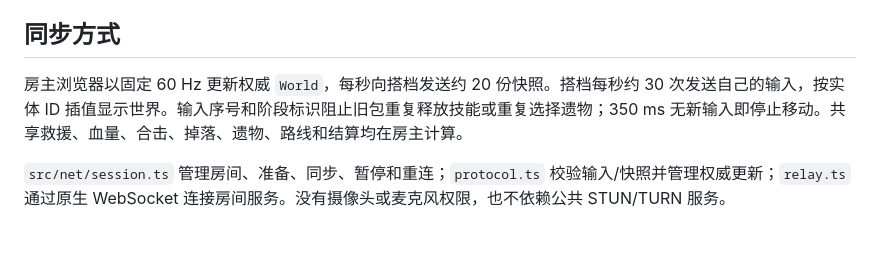
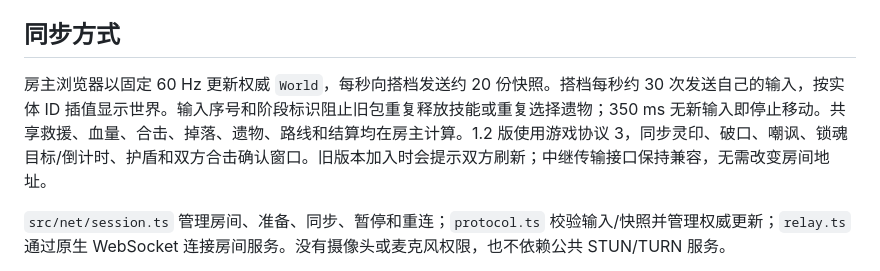
Before and after one commit to yexiaotingonemt-jpg/resonant-depths, a Markdown page: NETWORK.md, the part around the change. Rendered like a GitHub page; blank space fills up the shorter version.

```diff
--- a/NETWORK.md
+++ b/NETWORK.md
@@ -4,7 +4,7 @@
 
 ## 同步方式
 
-房主浏览器以固定 60 Hz 更新权威 `World`，每秒向搭档发送约 20 份快照。搭档每秒约 30 次发送自己的输入，按实体 ID 插值显示世界。输入序号和阶段标识阻止旧包重复释放技能或重复选择遗物；350 ms 无新输入即停止移动。共享救援、血量、合击、掉落、遗物、路线和结算均在房主计算。
+房主浏览器以固定 60 Hz 更新权威 `World`，每秒向搭档发送约 20 份快照。搭档每秒约 30 次发送自己的输入，按实体 ID 插值显示世界。输入序号和阶段标识阻止旧包重复释放技能或重复选择遗物；350 ms 无新输入即停止移动。共享救援、血量、合击、掉落、遗物、路线和结算均在房主计算。1.2 版使用游戏协议 3，同步灵印、破口、嘲讽、锁魂目标/倒计时、护盾和双方合击确认窗口。旧版本加入时会提示双方刷新；中继传输接口保持兼容，无需改变房间地址。
 
 `src/net/session.ts` 管理房间、准备、同步、暂停和重连；`protocol.ts` 校验输入/快照并管理权威更新；`relay.ts` 通过原生 WebSocket 连接房间服务。没有摄像头或麦克风权限，也不依赖公共 STUN/TURN 服务。
 
```
Also changed, not shown: README.md (+20 -8 lines), preview.jpg, 15 other files.
